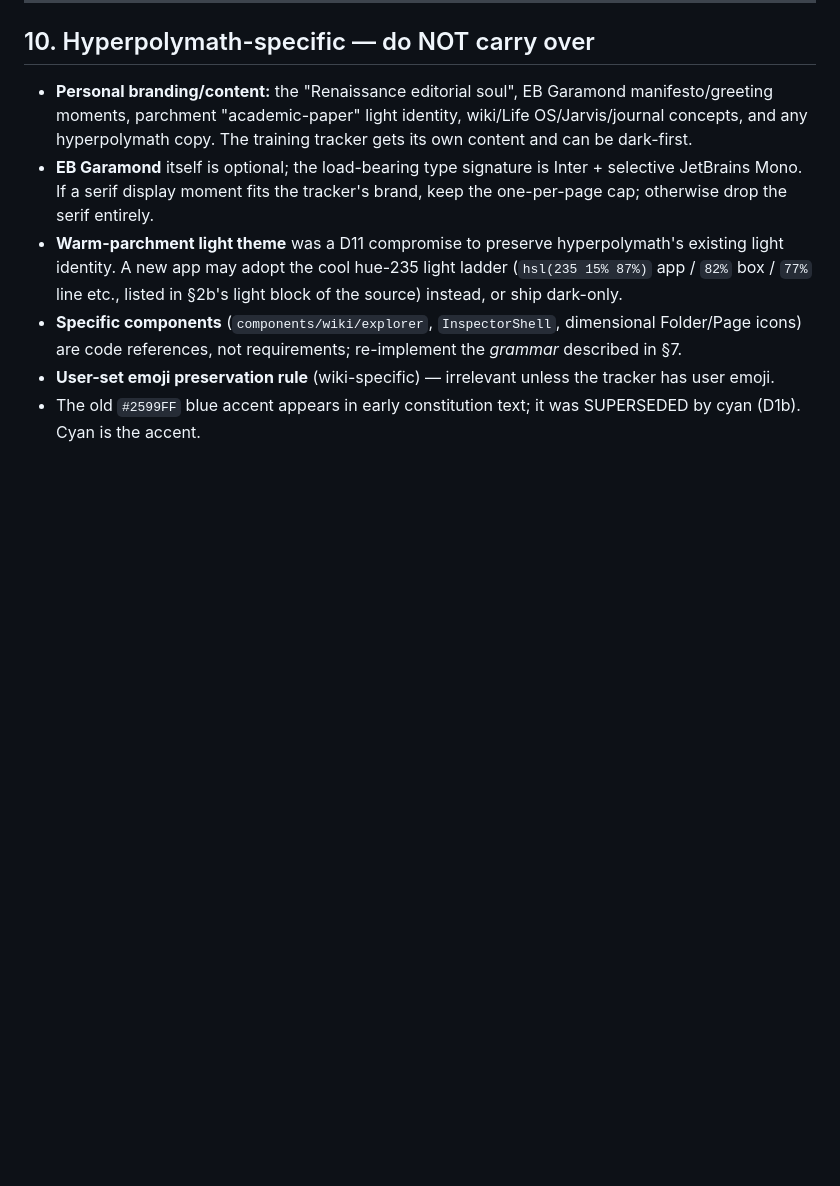
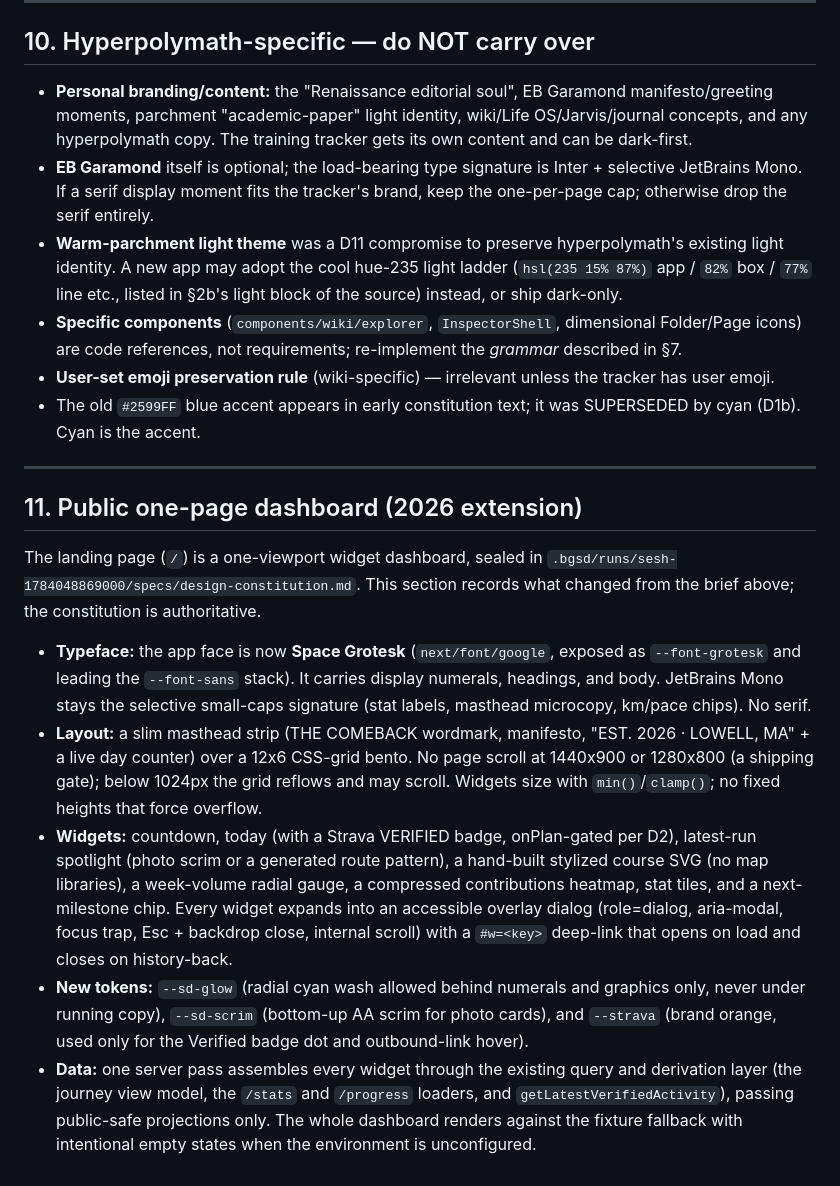
Before and after one commit to filippo-fonseca/training, a Markdown page: docs/DESIGN-BRIEF.md, the part around the change. Rendered like a GitHub page; blank space fills up the shorter version.

Commit message:
docs(design): record the public one-page dashboard extension
Documents the Space Grotesk typeface change, the one-viewport bento layout and
no-scroll gate, the widget + overlay system with #w deep-links, the new
scrim/glow/strava tokens, and the one-pass public-safe data assembly.

Co-Authored-By: Claude Fable 5 <noreply@anthropic.com>
Claude-Session: https://claude.ai/code/session_015Bsrzic57YN1YKS65AsAK4

```diff
--- a/docs/DESIGN-BRIEF.md
+++ b/docs/DESIGN-BRIEF.md
@@ -247,3 +247,38 @@ Easings as tokens: `--ease-out-quart: cubic-bezier(0.25,1,0.5,1)`, `--ease-soft-
 - **Specific components** (`components/wiki/explorer`, `InspectorShell`, dimensional Folder/Page icons) are code references, not requirements; re-implement the *grammar* described in §7.
 - **User-set emoji preservation rule** (wiki-specific) — irrelevant unless the tracker has user emoji.
 - The old `#2599FF` blue accent appears in early constitution text; it was SUPERSEDED by cyan (D1b). Cyan is the accent.
+
+---
+
+## 11. Public one-page dashboard (2026 extension)
+
+The landing page (`/`) is a one-viewport widget dashboard, sealed in
+`.bgsd/runs/sesh-1784048869000/specs/design-constitution.md`. This section
+records what changed from the brief above; the constitution is authoritative.
+
+- **Typeface:** the app face is now **Space Grotesk** (`next/font/google`,
+  exposed as `--font-grotesk` and leading the `--font-sans` stack). It carries
+  display numerals, headings, and body. JetBrains Mono stays the selective
+  small-caps signature (stat labels, masthead microcopy, km/pace chips). No
+  serif.
+- **Layout:** a slim masthead strip (THE COMEBACK wordmark, manifesto,
+  "EST. 2026 · LOWELL, MA" + a live day counter) over a 12x6 CSS-grid bento.
+  No page scroll at 1440x900 or 1280x800 (a shipping gate); below 1024px the
+  grid reflows and may scroll. Widgets size with `min()`/`clamp()`; no fixed
+  heights that force overflow.
+- **Widgets:** countdown, today (with a Strava VERIFIED badge, onPlan-gated per
+  D2), latest-run spotlight (photo scrim or a generated route pattern), a
+  hand-built stylized course SVG (no map libraries), a week-volume radial
+  gauge, a compressed contributions heatmap, stat tiles, and a next-milestone
+  chip. Every widget expands into an accessible overlay dialog (role=dialog,
+  aria-modal, focus trap, Esc + backdrop close, internal scroll) with a
+  `#w=<key>` deep-link that opens on load and closes on history-back.
+- **New tokens:** `--sd-glow` (radial cyan wash allowed behind numerals and
+  graphics only, never under running copy), `--sd-scrim` (bottom-up AA scrim
+  for photo cards), and `--strava` (brand orange, used only for the Verified
+  badge dot and outbound-link hover).
+- **Data:** one server pass assembles every widget through the existing query
+  and derivation layer (the journey view model, the `/stats` and `/progress`
+  loaders, and `getLatestVerifiedActivity`), passing public-safe projections
+  only. The whole dashboard renders against the fixture fallback with
+  intentional empty states when the environment is unconfigured.
```
